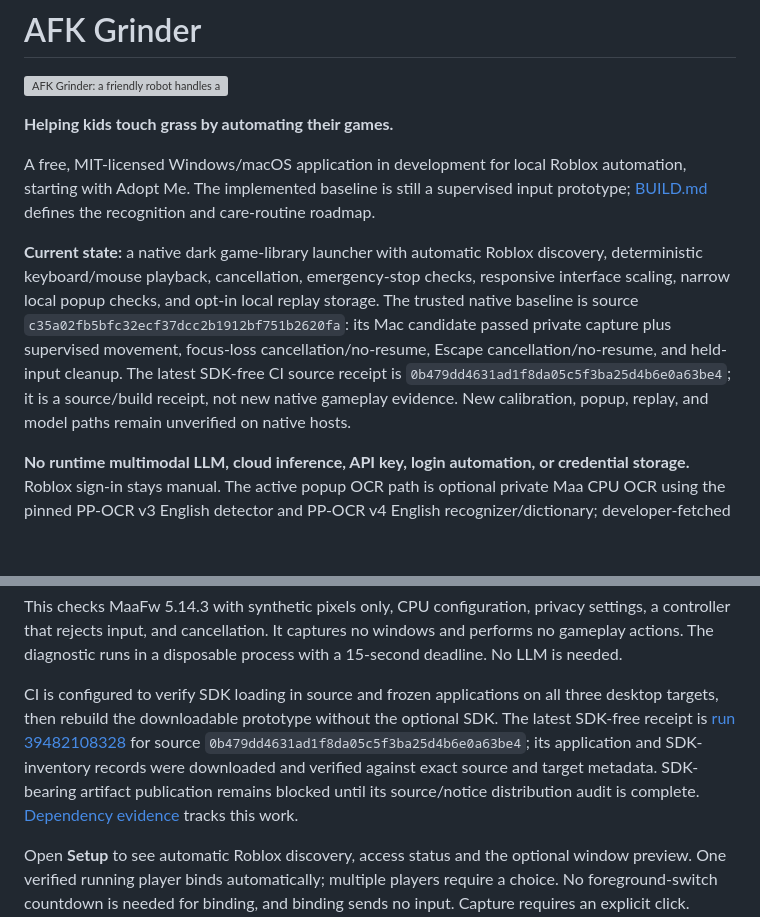
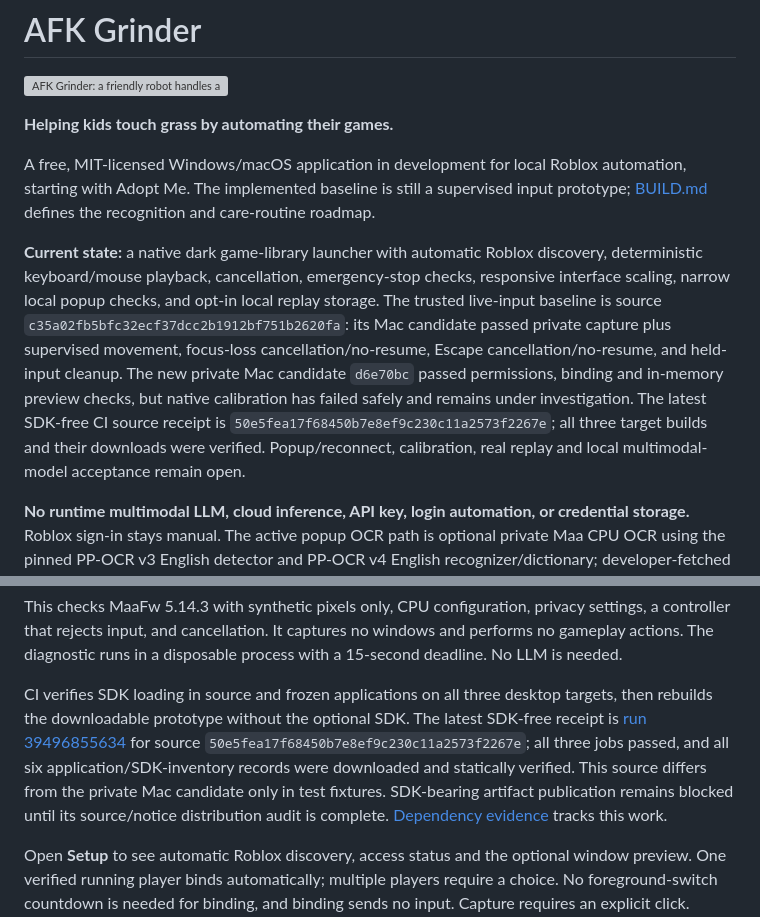
Before and after one commit to hypler-dev/afk-grinder, a Markdown page: README.md, 2 parts joined by grey strips. GitHub-like rendering; blank space fills up the shorter version; grey boxes are pictures that could not be loaded.

Commit message:
docs: record integrated builds and live gates

```diff
--- a/README.md
+++ b/README.md
@@ -6,7 +6,7 @@
 
 A free, MIT-licensed Windows/macOS application in development for local Roblox automation, starting with Adopt Me. The implemented baseline is still a supervised input prototype; [BUILD.md](BUILD.md) defines the recognition and care-routine roadmap.
 
-**Current state:** a native dark game-library launcher with automatic Roblox discovery, deterministic keyboard/mouse playback, cancellation, emergency-stop checks, responsive interface scaling, narrow local popup checks, and opt-in local replay storage. The trusted native baseline is source `c35a02fb5bfc32ecf37dcc2b1912bf751b2620fa`: its Mac candidate passed private capture plus supervised movement, focus-loss cancellation/no-resume, Escape cancellation/no-resume, and held-input cleanup. The latest SDK-free CI source receipt is `0b479dd4631ad1f8da05c5f3ba25d4b6e0a63be4`; it is a source/build receipt, not new native gameplay evidence. New calibration, popup, replay, and model paths remain unverified on native hosts.
+**Current state:** a native dark game-library launcher with automatic Roblox discovery, deterministic keyboard/mouse playback, cancellation, emergency-stop checks, responsive interface scaling, narrow local popup checks, and opt-in local replay storage. The trusted live-input baseline is source `c35a02fb5bfc32ecf37dcc2b1912bf751b2620fa`: its Mac candidate passed private capture plus supervised movement, focus-loss cancellation/no-resume, Escape cancellation/no-resume, and held-input cleanup. The new private Mac candidate `d6e70bc` passed permissions, binding and in-memory preview checks, but native calibration has failed safely and remains under investigation. The latest SDK-free CI source receipt is `50e5fea17f68450b7e8ef9c230c11a2573f2267e`; all three target builds and their downloads were verified. Popup/reconnect, calibration, real replay and local multimodal-model acceptance remain open.
 
 **No runtime multimodal LLM, cloud inference, API key, login automation, or credential storage.** Roblox sign-in stays manual. The active popup OCR path is optional private Maa CPU OCR using the pinned PP-OCR v3 English detector and PP-OCR v4 English recognizer/dictionary; developer-fetched models are validated locally and never downloaded by the application. Qwen3.5-4B is only a future local multimodal authoring/evaluation candidate; no VLM is installed or run. Replay is opt-in and off by default: it stores only privacy-processed, reduced-resolution selected-window frames in a private local SQLite-backed store. Login and unknown frames become opaque placeholders; purchase and trade frames are strongly blurred before encoding or disk write.
 
@@ -79,7 +79,7 @@ uv run --locked --extra build --extra recognition python -m afk_grinder --sdk-ch
 
 This checks MaaFw 5.14.3 with synthetic pixels only, CPU configuration, privacy settings, a controller that rejects input, and cancellation. It captures no windows and performs no gameplay actions. The diagnostic runs in a disposable process with a 15-second deadline. No LLM is needed.
 
-CI is configured to verify SDK loading in source and frozen applications on all three desktop targets, then rebuild the downloadable prototype without the optional SDK. The latest SDK-free receipt is [run 39482108328](https://github.com/hypler-dev/afk-grinder/actions/runs/39482108328) for source `0b479dd4631ad1f8da05c5f3ba25d4b6e0a63be4`; its application and SDK-inventory records were downloaded and verified against exact source and target metadata. SDK-bearing artifact publication remains blocked until its source/notice distribution audit is complete. [Dependency evidence](docs/DEPENDENCIES.md) tracks this work.
+CI verifies SDK loading in source and frozen applications on all three desktop targets, then rebuilds the downloadable prototype without the optional SDK. The latest SDK-free receipt is [run 39496855634](https://github.com/hypler-dev/afk-grinder/actions/runs/39496855634) for source `50e5fea17f68450b7e8ef9c230c11a2573f2267e`; all three jobs passed, and all six application/SDK-inventory records were downloaded and statically verified. This source differs from the private Mac candidate only in test fixtures. SDK-bearing artifact publication remains blocked until its source/notice distribution audit is complete. [Dependency evidence](docs/DEPENDENCIES.md) tracks this work.
 
 Open **Setup** to see automatic Roblox discovery, access status and the optional window preview. One verified running player binds automatically; multiple players require a choice. No foreground-switch countdown is needed for binding, and binding sends no input. Capture requires an explicit click. macOS capture requires macOS 14+ and Screen Recording permission for the exact application identity; access is never requested silently. Raw Mac window bounds remain unverified. Preview errors display bounded reason/stage/type codes. Capture and reference geometry never enable care routines or bypass input safeguards.
 
```
Also changed, not shown: plan.md (+18 -2 lines).
